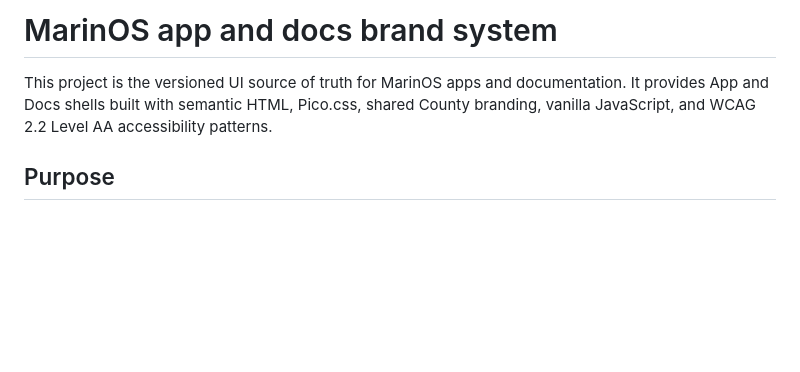
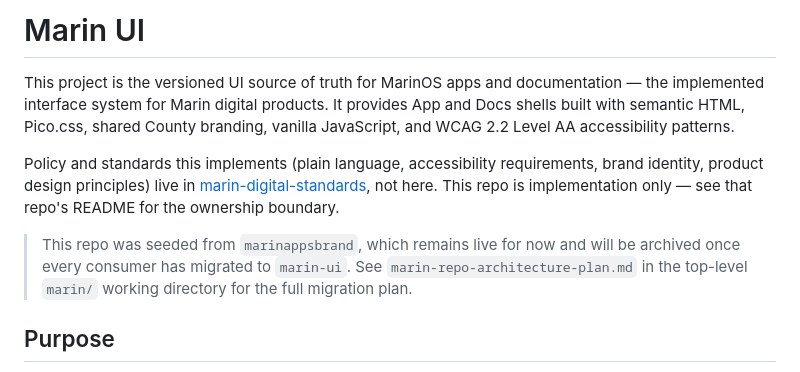
Before and after one commit to marincountygov/marin-ui, a Markdown page: README.md, the part around the change. GitHub-like rendering; blank space fills up the shorter version.

Commit message:
Update repo identity to Marin UI
Light terminology pass only, no restructuring: retitle README.md and
SPEC.md, and note the ownership boundary with marin-digital-standards
now that this repo is the canonical implementation source of truth.

```diff
--- a/README.md
+++ b/README.md
@@ -1,6 +1,10 @@
-# MarinOS app and docs brand system
+# Marin UI
 
-This project is the versioned UI source of truth for MarinOS apps and documentation. It provides App and Docs shells built with semantic HTML, Pico.css, shared County branding, vanilla JavaScript, and WCAG 2.2 Level AA accessibility patterns.
+This project is the versioned UI source of truth for MarinOS apps and documentation — the implemented interface system for Marin digital products. It provides App and Docs shells built with semantic HTML, Pico.css, shared County branding, vanilla JavaScript, and WCAG 2.2 Level AA accessibility patterns.
+
+Policy and standards this implements (plain language, accessibility requirements, brand identity, product design principles) live in [marin-digital-standards](https://github.com/marincountygov/marin-digital-standards), not here. This repo is implementation only — see that repo's README for the ownership boundary.
+
+> This repo was seeded from `marinappsbrand`, which remains live for now and will be archived once every consumer has migrated to `marin-ui`. See `marin-repo-architecture-plan.md` in the top-level `marin/` working directory for the full migration plan.
 
 ## Purpose
 
```
Also changed, not shown: SPEC.md (+1 -1 lines).
